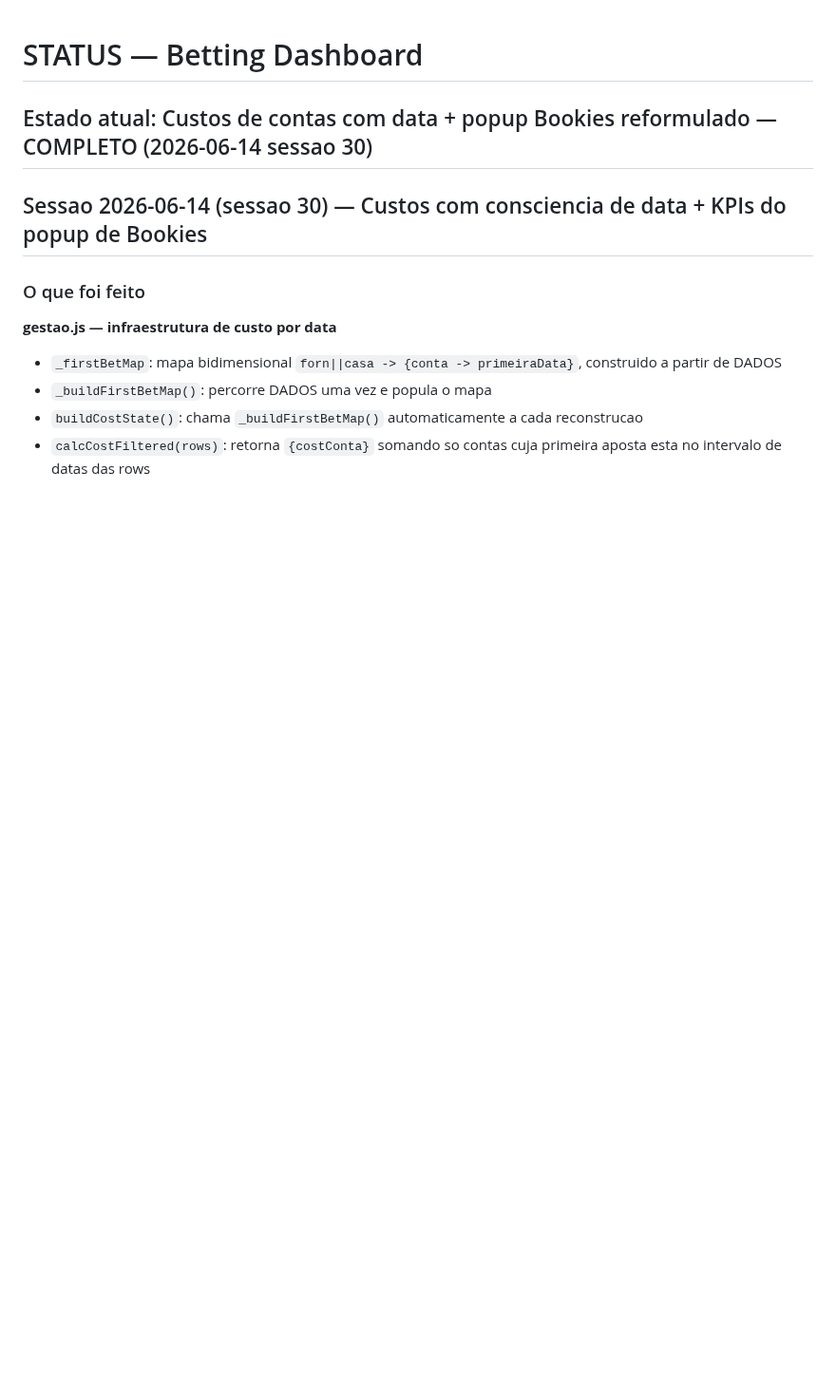
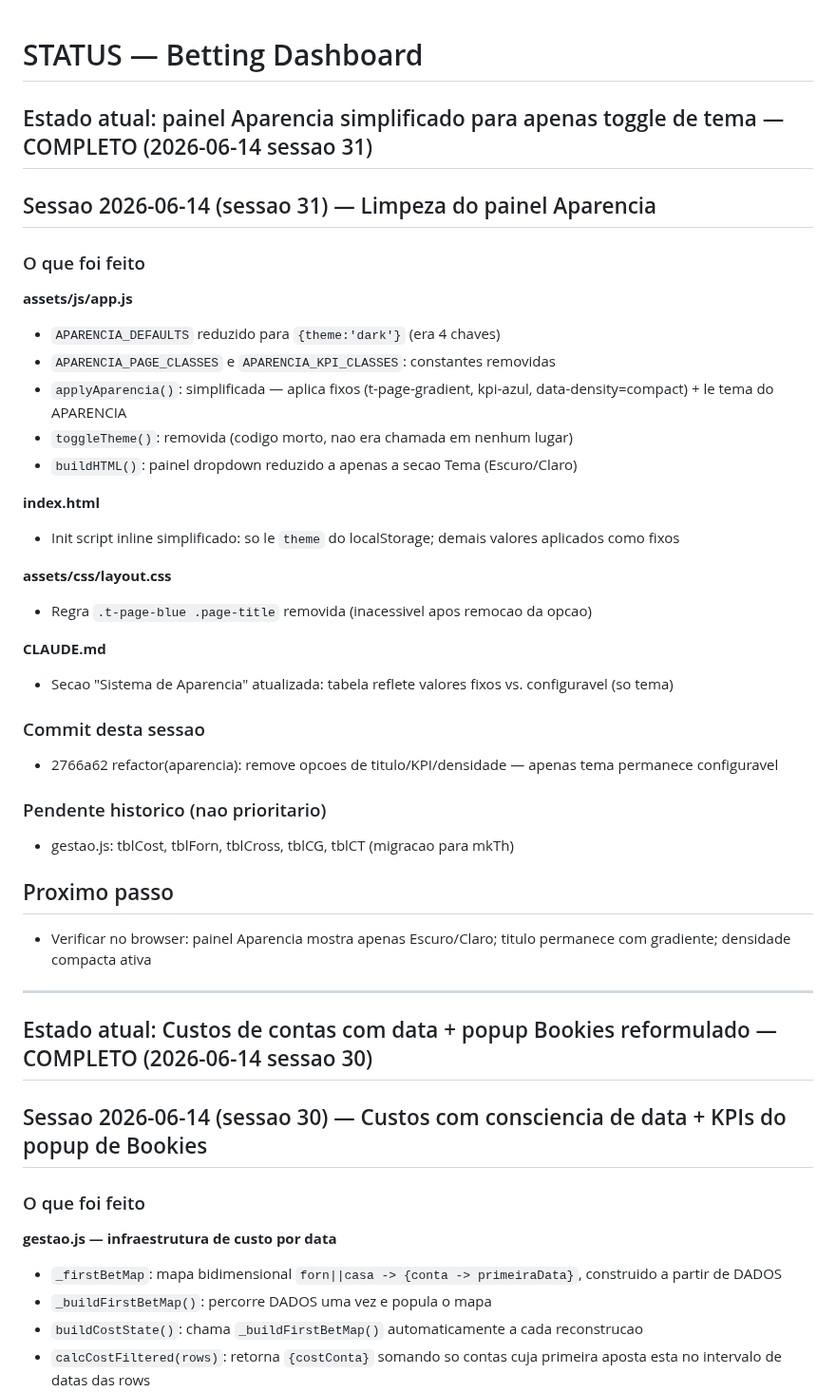
Before and after one commit to flrcarvalho/betting-dashboard, a Markdown page: STATUS.md, the part around the change. Shown at 95% size. GitHub-like rendering; blank space fills up the shorter version.

Commit message:
docs(status): sessao 31 — limpeza do painel Aparencia documentada
Co-Authored-By: Claude Sonnet 4.6 <noreply@anthropic.com>

```diff
--- a/STATUS.md
+++ b/STATUS.md
@@ -1,4 +1,37 @@
 # STATUS — Betting Dashboard
+
+## Estado atual: painel Aparencia simplificado para apenas toggle de tema — COMPLETO (2026-06-14 sessao 31)
+
+## Sessao 2026-06-14 (sessao 31) — Limpeza do painel Aparencia
+
+### O que foi feito
+
+**assets/js/app.js**
+- `APARENCIA_DEFAULTS` reduzido para `{theme:'dark'}` (era 4 chaves)
+- `APARENCIA_PAGE_CLASSES` e `APARENCIA_KPI_CLASSES`: constantes removidas
+- `applyAparencia()`: simplificada — aplica fixos (t-page-gradient, kpi-azul, data-density=compact) + le tema do APARENCIA
+- `toggleTheme()`: removida (codigo morto, nao era chamada em nenhum lugar)
+- `buildHTML()`: painel dropdown reduzido a apenas a secao Tema (Escuro/Claro)
+
+**index.html**
+- Init script inline simplificado: so le `theme` do localStorage; demais valores aplicados como fixos
+
+**assets/css/layout.css**
+- Regra `.t-page-blue .page-title` removida (inacessivel apos remocao da opcao)
+
+**CLAUDE.md**
+- Secao "Sistema de Aparencia" atualizada: tabela reflete valores fixos vs. configuravel (so tema)
+
+### Commit desta sessao
+- 2766a62 refactor(aparencia): remove opcoes de titulo/KPI/densidade — apenas tema permanece configuravel
+
+### Pendente historico (nao prioritario)
+- gestao.js: tblCost, tblForn, tblCross, tblCG, tblCT (migracao para mkTh)
+
+## Proximo passo
+- Verificar no browser: painel Aparencia mostra apenas Escuro/Claro; titulo permanece com gradiente; densidade compacta ativa
+
+---
 
 ## Estado atual: Custos de contas com data + popup Bookies reformulado — COMPLETO (2026-06-14 sessao 30)
 
```
